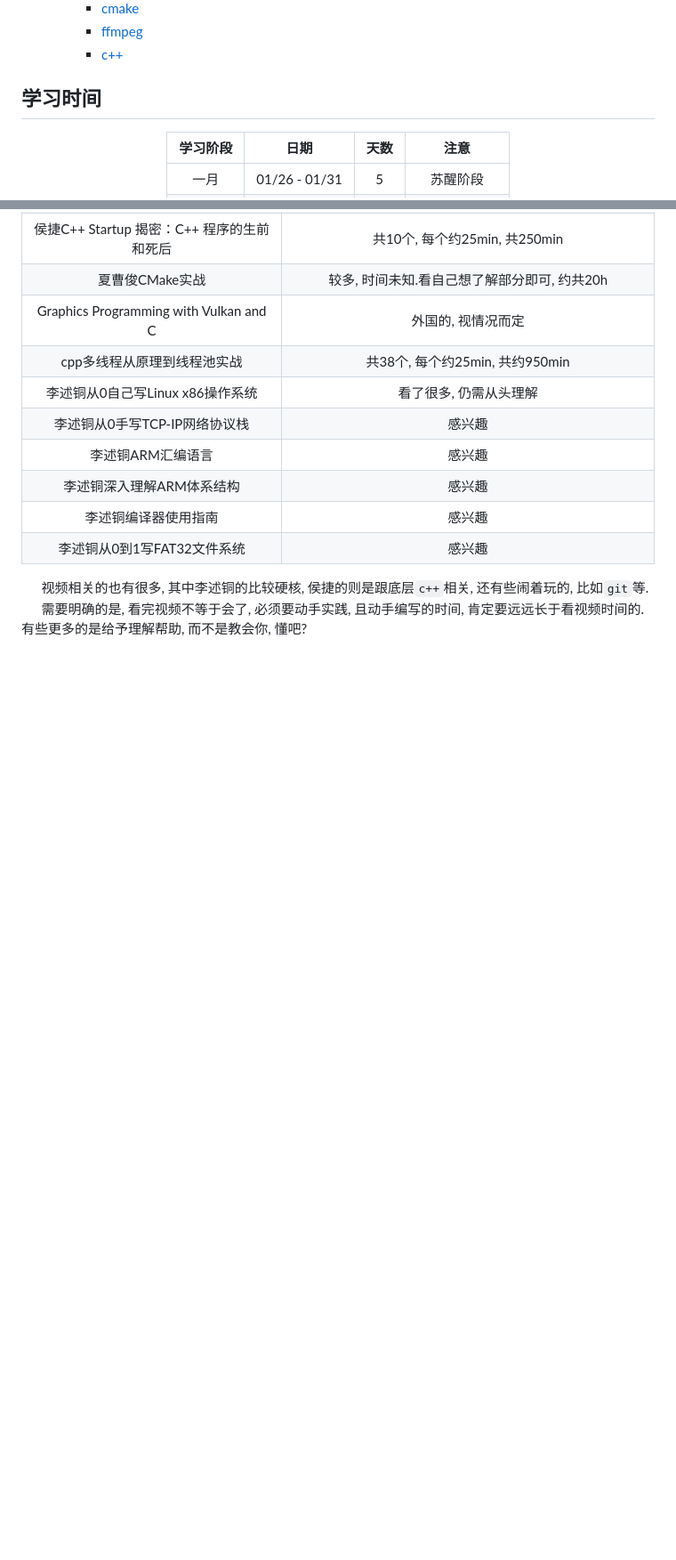
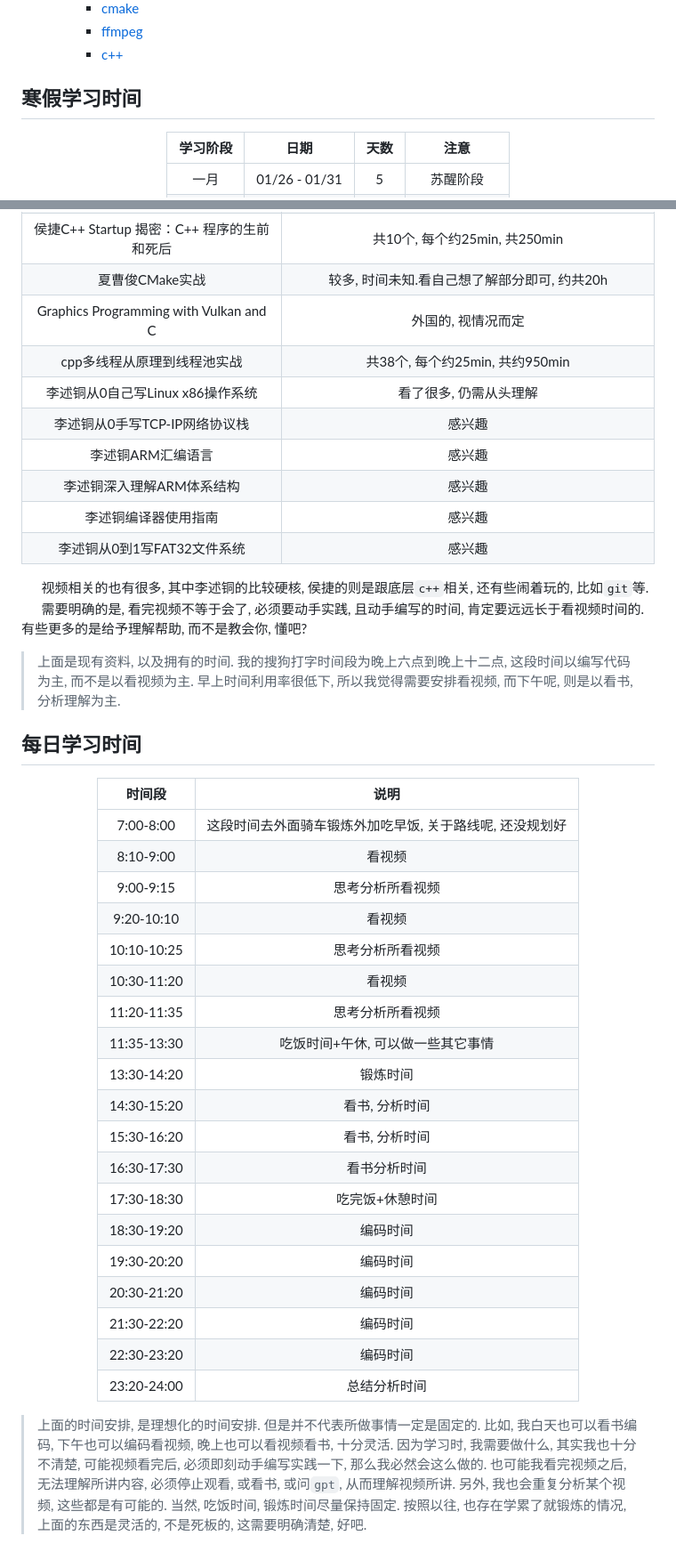
Before and after one commit to AlleyNorthward/Learning-Computers, a Markdown page: plan/plan.md, 2 parts joined by grey strips. Shown at 89% size. Drawn GitHub-style; blank space fills up the shorter version.

Commit message:
更新plan

```diff
--- a/plan/plan.md
+++ b/plan/plan.md
@@ -32,7 +33,7 @@
         - [ffmpeg](#ffmpeg)
         - [c++](#c++)
 
-## 学习时间
+## 寒假学习时间
 
 <div align = "center">
 
@@ -127,3 +128,35 @@
 
 &emsp;&emsp;视频相关的也有很多, 其中李述铜的比较硬核, 侯捷的则是跟底层`c++`相关, 还有些闹着玩的, 比如`git`等. <br>
 &emsp;&emsp;需要明确的是, 看完视频不等于会了, 必须要动手实践, 且动手编写的时间, 肯定要远远长于看视频时间的. 有些更多的是给予理解帮助, 而不是教会你, 懂吧?<br>
+
+> 上面是现有资料, 以及拥有的时间. 我的搜狗打字时间段为晚上六点到晚上十二点, 这段时间以编写代码为主, 而不是以看视频为主. 早上时间利用率很低下, 所以我觉得需要安排看视频, 而下午呢, 则是以看书, 分析理解为主.
+
+## 每日学习时间
+
+<div align = "center">
+
+|时间段|说明|
+|:---:|:---:|
+|7:00-8:00|这段时间去外面骑车锻炼外加吃早饭, 关于路线呢, 还没规划好|
+|8:10-9:00|看视频|
+|9:00-9:15|思考分析所看视频|
+|9:20-10:10|看视频|
+|10:10-10:25|思考分析所看视频|
+|10:30-11:20|看视频|
+|11:20-11:35|思考分析所看视频|
+|11:35-13:30|吃饭时间+午休, 可以做一些其它事情|
+|13:30-14:20|锻炼时间|
+|14:30-15:20|看书, 分析时间|
+|15:30-16:20|看书, 分析时间|
+|16:30-17:30|看书分析时间|
+|17:30-18:30|吃完饭+休憩时间|
+|18:30-19:20|编码时间|
+|19:30-20:20|编码时间|
+|20:30-21:20|编码时间|
+|21:30-22:20|编码时间|
+|22:30-23:20|编码时间|
+|23:20-24:00|总结分析时间|
+
+</div>
+
+> 上面的时间安排, 是理想化的时间安排. 但是并不代表所做事情一定是固定的. 比如, 我白天也可以看书编码, 下午也可以编码看视频, 晚上也可以看视频看书, 十分灵活. 因为学习时, 我需要做什么, 其实我也十分不清楚, 可能视频看完后, 必须即刻动手编写实践一下, 那么我必然会这么做的. 也可能我看完视频之后, 无法理解所讲内容, 必须停止观看, 或看书, 或问`gpt`, 从而理解视频所讲. 另外, 我也会重复分析某个视频, 这些都是有可能的. 当然, 吃饭时间, 锻炼时间尽量保持固定. 按照以往, 也存在学累了就锻炼的情况, 上面的东西是灵活的, 不是死板的, 这需要明确清楚, 好吧.
```
Also changed, not shown: other parts of plan/plan.md (+2 -1 lines).
